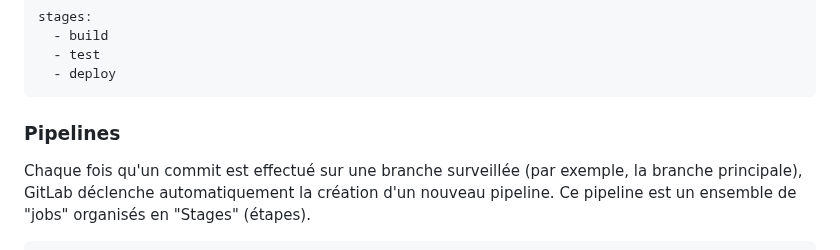
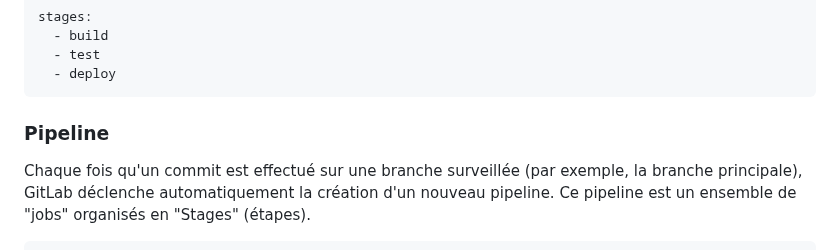
Before and after one commit to becodeorg/DAS-CI-CD, a Markdown page: 03-First-project-and-runner.md, the part around the change. Drawn GitHub-style.

````diff
--- a/03-First-project-and-runner.md
+++ b/03-First-project-and-runner.md
@@ -34,7 +34,7 @@ stages:
   - deploy
 ```
 
-### Pipelines
+### Pipeline
 Chaque fois qu'un commit est effectué sur une branche surveillée (par exemple, la branche principale),
 GitLab déclenche automatiquement la création d'un nouveau pipeline. Ce pipeline est un ensemble de "jobs" organisés en "Stages" (étapes).
 
````
